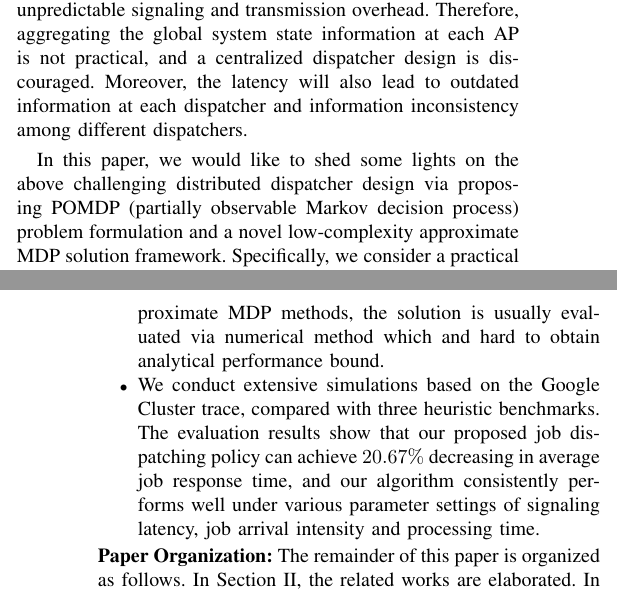
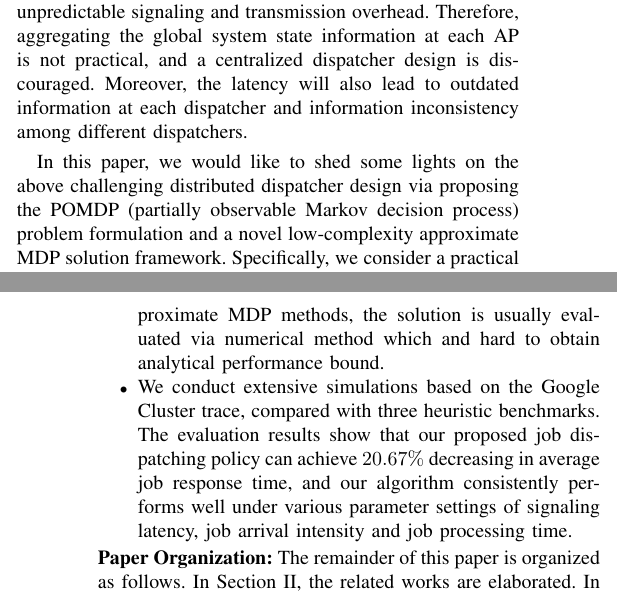
Before and after one commit to iamhyc/MSN2020-T1-POMDP, a LaTeX paper (main.tex, which reads src/01-intro.tex): two parts of the columns of pages 1 and 2 of 8, joined at a grey line, cut so that both start at the same text. Compiled offline with pdfLaTeX.

Commit message:
temp 0929

```diff
--- a/src/01-intro.tex
+++ b/src/01-intro.tex
@@ -24,7 +24,7 @@ In fact, it is full of challenge to consider latency in {both job delivery and}
 
 
 %NOTE: Our contributions
-In this paper, we would like to shed some lights on the above challenging distributed dispatcher design via proposing POMDP (partially observable Markov decision process) problem formulation and a novel low-complexity approximate MDP solution framework.
+In this paper, we would like to shed some lights on the above challenging distributed dispatcher design via proposing the POMDP (partially observable Markov decision process) problem formulation and a novel low-complexity approximate MDP solution framework.
 Specifically, we consider a practical scenario where the signaling latency among APs and edge servers as well as job uploading latency from APs to edge servers are assumed to be random, and each AP can only receive the broadcast state information from part of the APs with random latency (i.e., the global system state is not available at the APs).
 Our main contributions in this new optimization scenario are summarized as follows.
 \begin{itemize}
@@ -37,7 +37,7 @@ Our main contributions in this new optimization scenario are summarized as follo
     \item %NOTE: performance guarantee
     We derive an analytical cost lower bound for the proposed distributed dispatching policy in the above low-complexity solution framework.
     In the conventional approximate MDP methods, the solution is usually evaluated via numerical method which and hard to obtain analytical performance bound.
-    \item We conduct extensive simulations based on the Google Cluster trace, compared with three heuristic benchmarks. The evaluation results show that our proposed job dispatching policy can achieve $20.67\%$ decreasing in average job response time, and our algorithm consistently performs well under various parameter settings of signaling latency, job arrival intensity and processing time.
+    \item We conduct extensive simulations based on the Google Cluster trace, compared with three heuristic benchmarks. The evaluation results show that our proposed job dispatching policy can achieve $20.67\%$ decreasing in average job response time, and our algorithm consistently performs well under various parameter settings of signaling latency, job arrival intensity and job processing time.
 \end{itemize}
 
 \noindent \textbf{Paper Organization: }The remainder of this paper is organized as follows.
```
